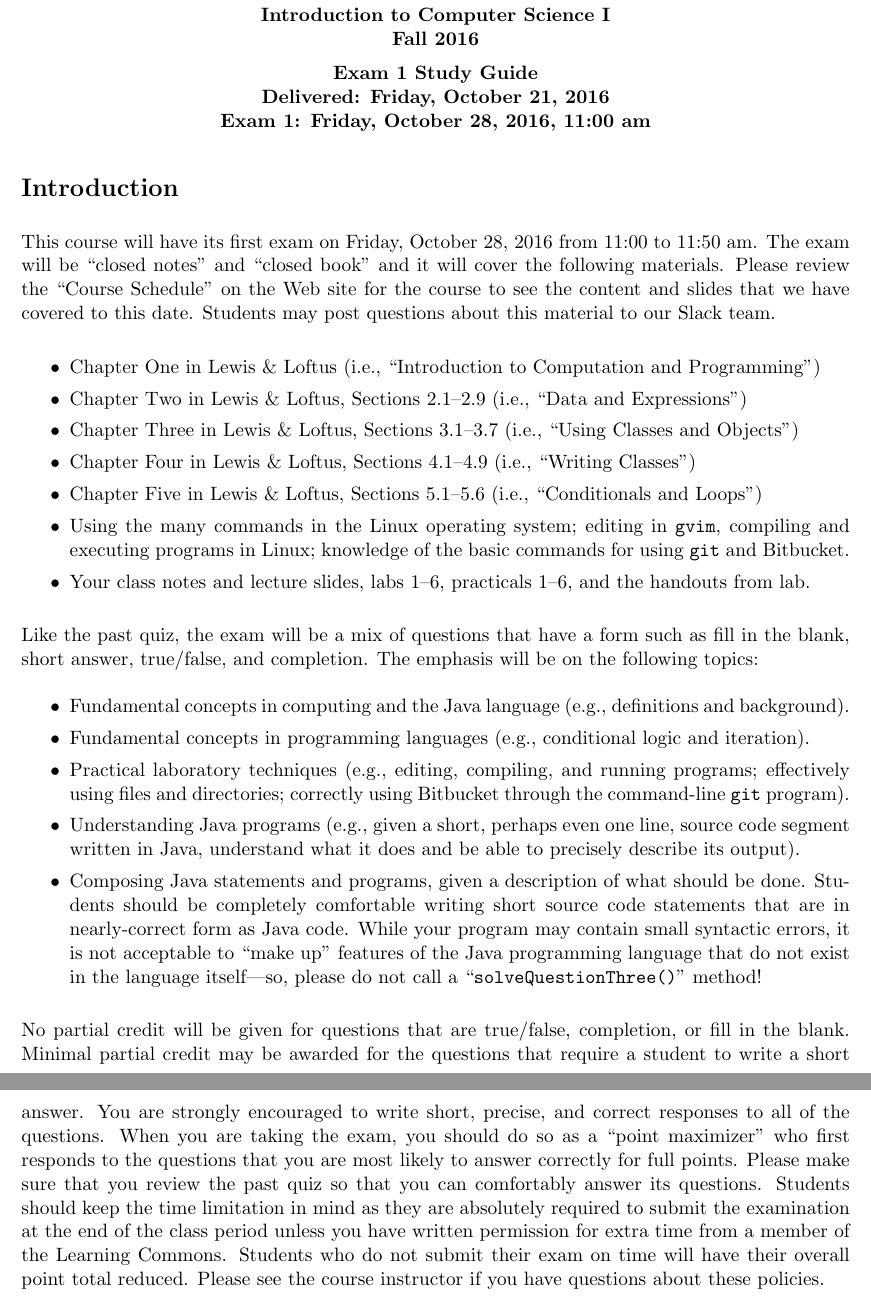
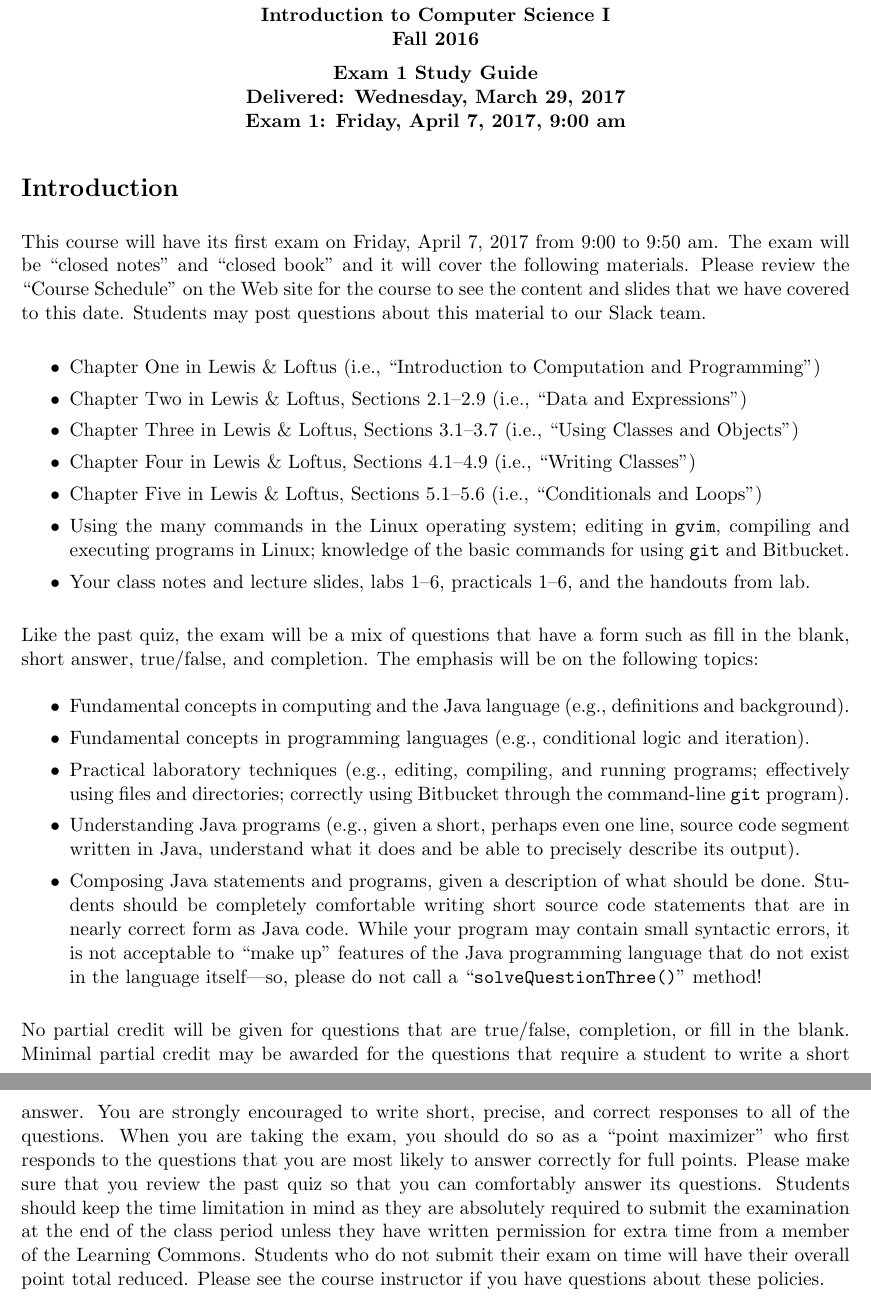
Before and after one commit to gkapfham/cs111S2017, a LaTeX problem sheet (studyguides/exam1/cs111S2017_studyguide_exam01.tex): two parts of pages 1 and 2 of 3, joined at a grey line, cut so that both start at the same text. Compiled offline with pdfLaTeX.

Commit message:
Making small improvements to the content in the cs111S2017_studyguide_exam01.

```diff
--- a/studyguides/exam1/cs111S2017_studyguide_exam01.tex
+++ b/studyguides/exam1/cs111S2017_studyguide_exam01.tex
@@ -1,10 +1,10 @@
 \input{111pre}
 \begin{document}
-\MYTITLE{Exam 1 Study Guide \\ Delivered: Friday, October 21, 2016 \\ Exam 1: Friday, October 28, 2016, 11:00 am}
+\MYTITLE{Exam 1 Study Guide \\ Delivered: Wednesday, March 29, 2017 \\ Exam 1: Friday, April 7, 2017, 9:00 am}
 
 \section*{Introduction}
 
-This course will have its first exam on Friday, October 28, 2016 from 11:00 to 11:50 am. The exam will be ``closed
+This course will have its first exam on Friday, April 7, 2017 from 9:00 to 9:50 am. The exam will be ``closed
 notes'' and ``closed book'' and it will cover the following materials. Please review the ``Course Schedule'' on the Web
 site for the course to see the content and slides that we have covered to this date. Students may post questions about
 this material to our Slack team.
@@ -49,7 +49,7 @@ completion. The emphasis will be on the following topics:
     understand what it does and be able to precisely describe its output).
 
   \item Composing Java statements and programs, given a description of what should be done. Students should be completely
-    comfortable writing short source code statements that are in nearly-correct form as Java code. While your program may
+    comfortable writing short source code statements that are in nearly correct form as Java code. While your program may
     contain small syntactic errors, it is not acceptable to ``make up'' features of the Java programming language that do
     not exist in the language itself---so, please do not call a ``{\tt solveQuestionThree()}'' method!
 
@@ -61,8 +61,8 @@ encouraged to write short, precise, and correct responses to all of the question
 should do so as a ``point maximizer'' who first responds to the questions that you are most likely to answer correctly
 for full points. Please make sure that you review the past quiz so that you can comfortably answer its questions.
 Students should keep the time limitation in mind as they are absolutely required to submit the examination at the end of
-the class period unless you have written permission for extra time from a member of the Learning Commons.  Students who
-do not submit their exam on time will have their overall point total reduced.  Please see the course instructor if you
+the class period unless they have written permission for extra time from a member of the Learning Commons. Students who
+do not submit their exam on time will have their overall point total reduced. Please see the course instructor if you
 have questions about these policies.
 
 \vspace*{-.15in}
```
Also changed, not shown: studyguides/exam1/cs111S2017_studyguide_exam01.tex (14 more changed lines).
